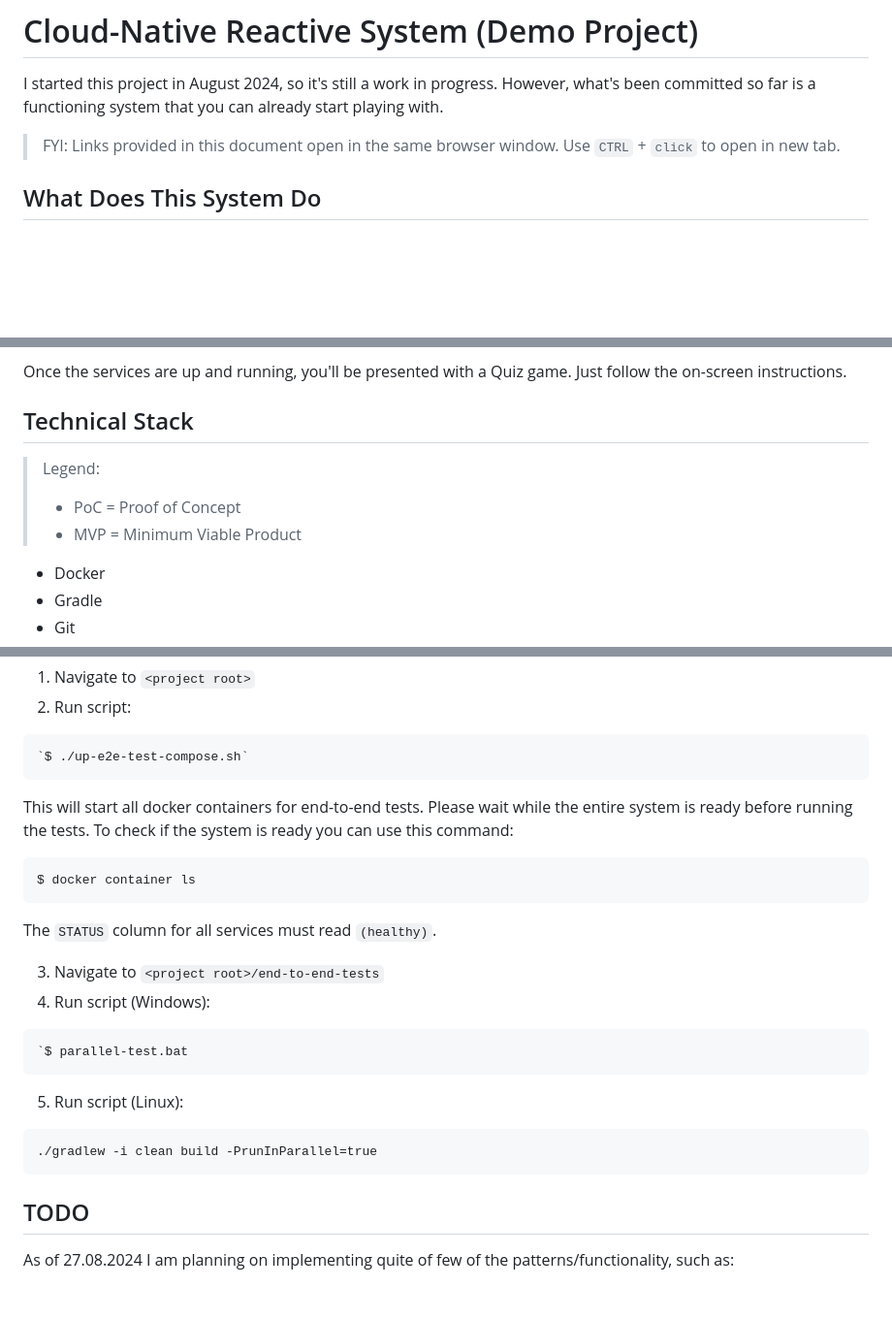
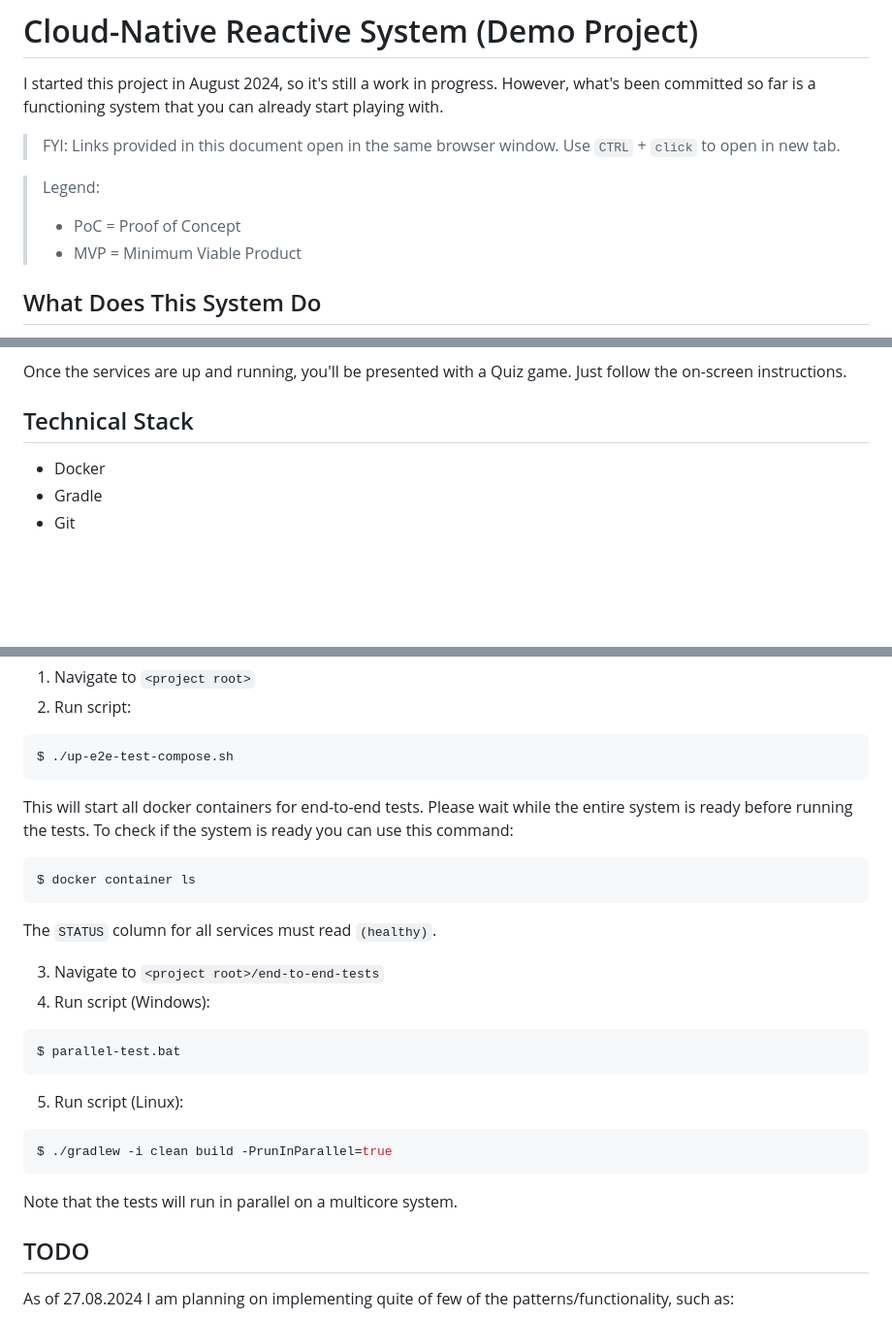
Before and after one commit to oleg-astakhov/microservices-demo, a Markdown page: README.md, 3 parts joined by grey strips. Shown: that part at 97% size. GitHub-like rendering; blank space fills up the shorter version.

````diff
--- a/README.md
+++ b/README.md
@@ -4,6 +4,10 @@ I started this project in August 2024, so it's still a work in progress. However
 
 
 > FYI: Links provided in this document open in the same browser window. Use `CTRL` + `click` to open in new tab.
+
+> Legend:
+> * PoC = Proof of Concept
+> * MVP = Minimum Viable Product
 
 ## What Does This System Do
 
@@ -164,10 +168,6 @@ Once the services are up and running, you'll be presented with a Quiz game. Just
 
 ## Technical Stack
 
-> Legend:
-> * PoC = Proof of Concept
-> * MVP = Minimum Viable Product
-
 * Docker
 * Gradle
 * Git
@@ -213,7 +213,7 @@ Running tests requires the Java to be installed on your machine.
 1. Navigate to `<project root>`
 1. Run script:
 ```shell
-`$ ./up-e2e-test-compose.sh`
+$ ./up-e2e-test-compose.sh
 ```
 This will start all docker containers for end-to-end tests. Please wait while the entire system is ready before running the tests. To check if the system is ready you can use this command:
 
@@ -225,12 +225,13 @@ The `STATUS` column for all services must read `(healthy)`.
 3. Navigate to `<project root>/end-to-end-tests`
 3. Run script (Windows):
 ```shell
-`$ parallel-test.bat
+$ parallel-test.bat
 ```
 5. Run script (Linux):
+```shell
+$ ./gradlew -i clean build -PrunInParallel=true
 ```
-./gradlew -i clean build -PrunInParallel=true
-```
+Note that the tests will run in parallel on a multicore system.
 
 ## TODO
 
````
